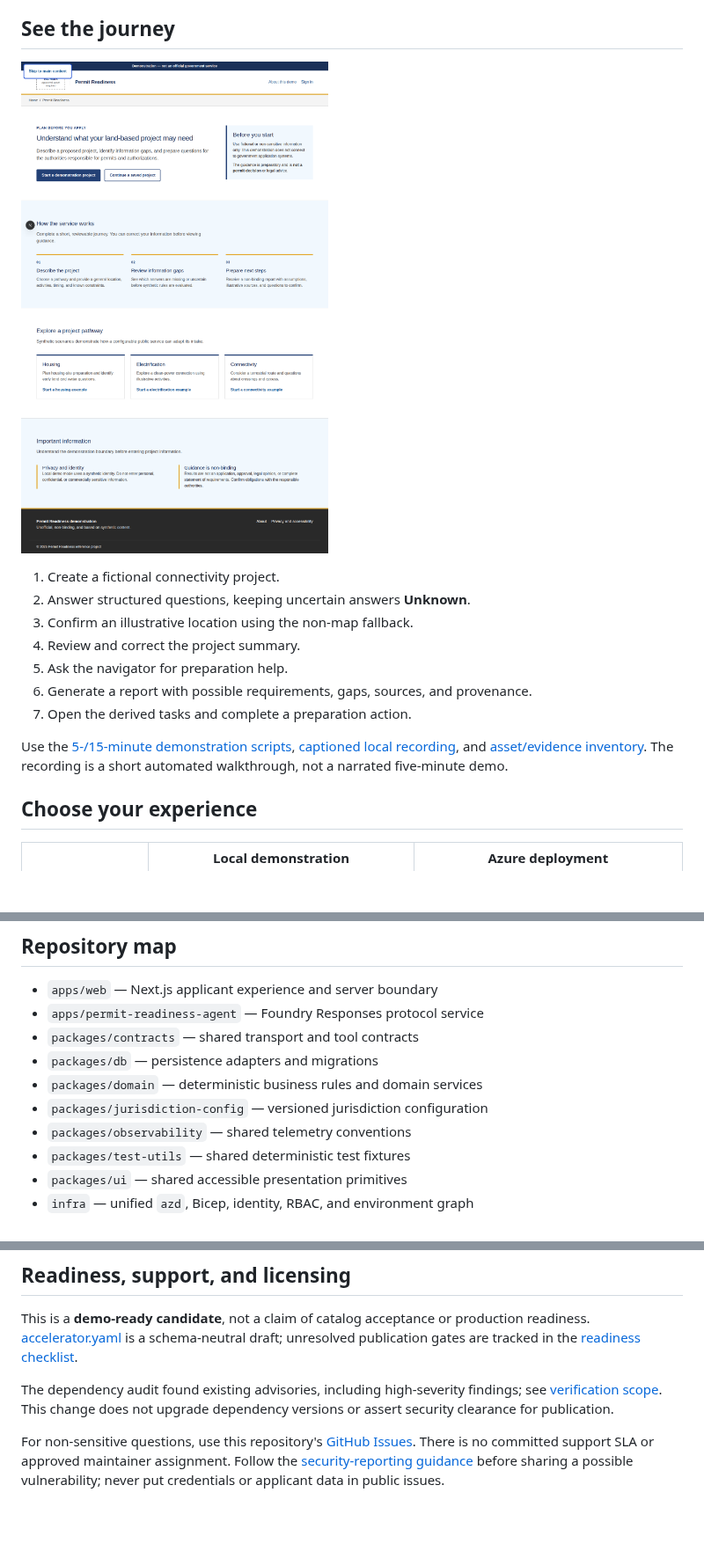
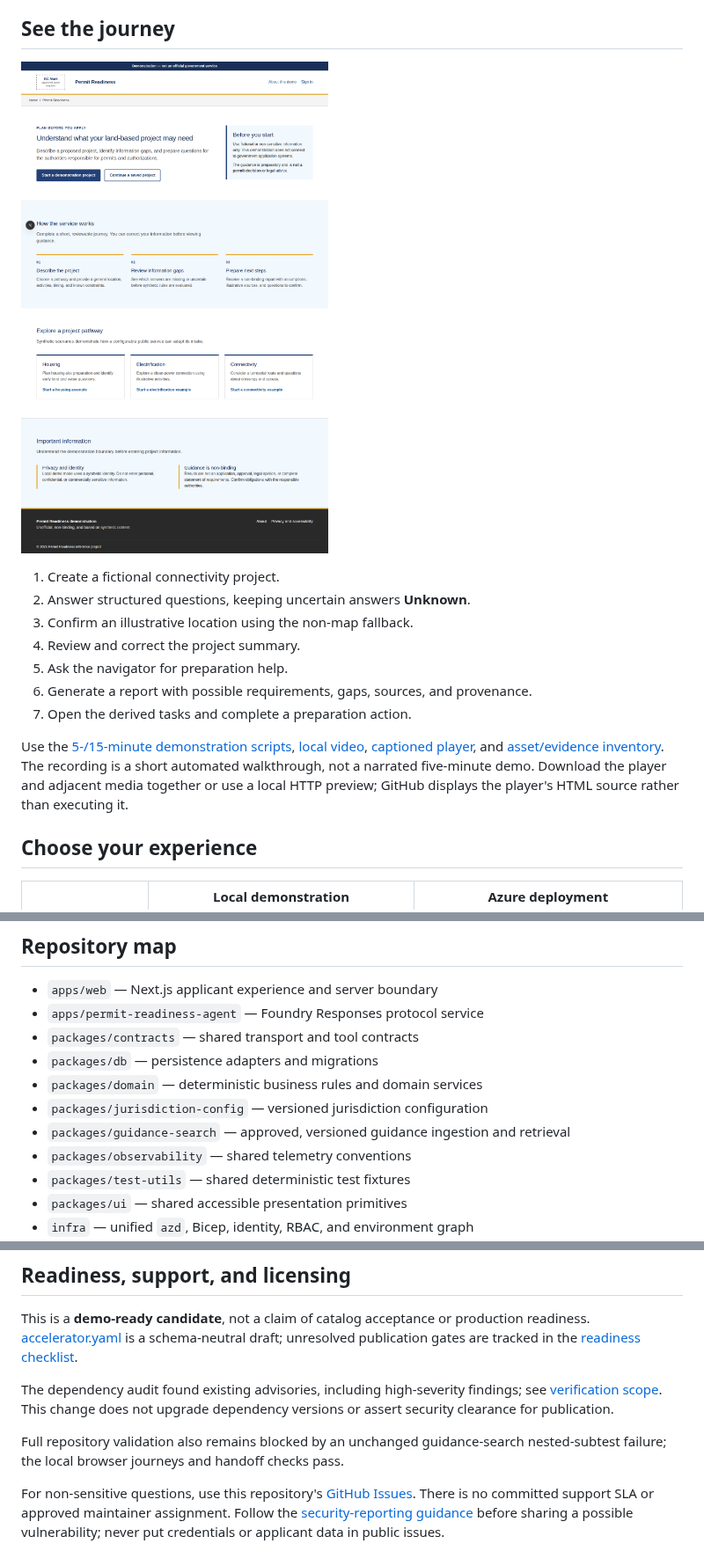
Before and after one commit to The-weyland-yutani-corporation/bc-gov-land-permit-app, a Markdown page: README.md, 3 parts joined by grey strips. Shown at 88% size. Drawn GitHub-style; pictures changed too: docs/assets/landing.png; blank space fills up the shorter version.

```diff
--- a/README.md
+++ b/README.md
@@ -51,9 +51,12 @@ approvals.
 7. Open the derived tasks and complete a preparation action.
 
 Use the [5-/15-minute demonstration scripts](docs/runbooks/customer-demo.md),
-[captioned local recording](docs/assets/walkthrough.html), and
+[local video](docs/assets/walkthrough.webm),
+[captioned player](docs/assets/walkthrough.html), and
 [asset/evidence inventory](docs/runbooks/customer-demo.md#evidence-and-assets).
 The recording is a short automated walkthrough, not a narrated five-minute demo.
+Download the player and adjacent media together or use a local HTTP preview;
+GitHub displays the player's HTML source rather than executing it.
 
 ## Choose your experience
 
@@ -171,6 +174,8 @@ The shared library workspaces have no long-running development process; their
 - `packages/db` — persistence adapters and migrations
 - `packages/domain` — deterministic business rules and domain services
 - `packages/jurisdiction-config` — versioned jurisdiction configuration
+- `packages/guidance-search` — approved, versioned guidance ingestion and
+  retrieval
 - `packages/observability` — shared telemetry conventions
 - `packages/test-utils` — shared deterministic test fixtures
 - `packages/ui` — shared accessible presentation primitives
@@ -219,6 +224,9 @@ The dependency audit found existing advisories, including high-severity
 findings; see [verification scope](docs/assets/evidence.yaml). This change does
 not upgrade dependency versions or assert security clearance for publication.
 
+Full repository validation also remains blocked by an unchanged guidance-search
+nested-subtest failure; the local browser journeys and handoff checks pass.
+
 For non-sensitive questions, use this repository's
 [GitHub Issues](https://github.com/The-weyland-yutani-corporation/bc-gov-land-permit-app/issues).
 There is no committed support SLA or approved maintainer assignment. Follow the
```
Also changed, not shown: docs/runbooks/customer-demo.md (+12 -1 lines), docs/assets/mobile-report.png, docs/assets/report.png, 5 other files.
